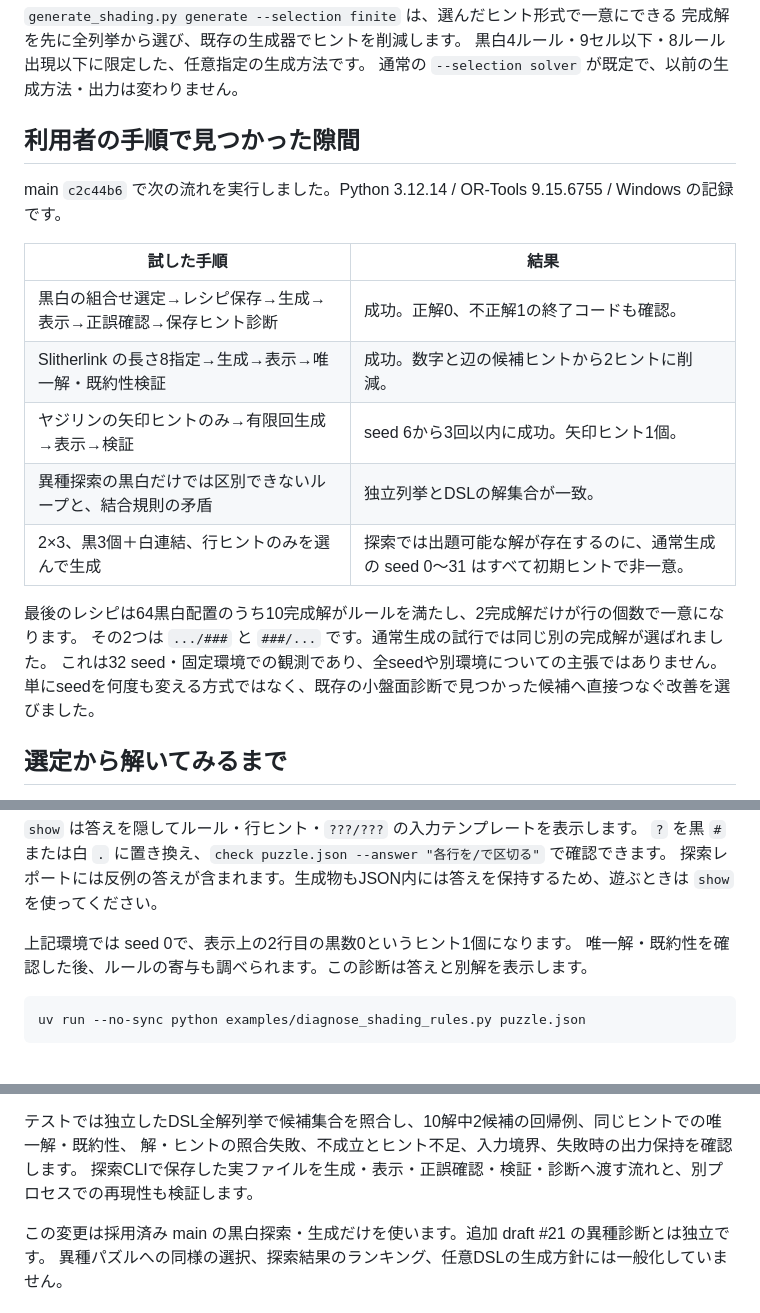
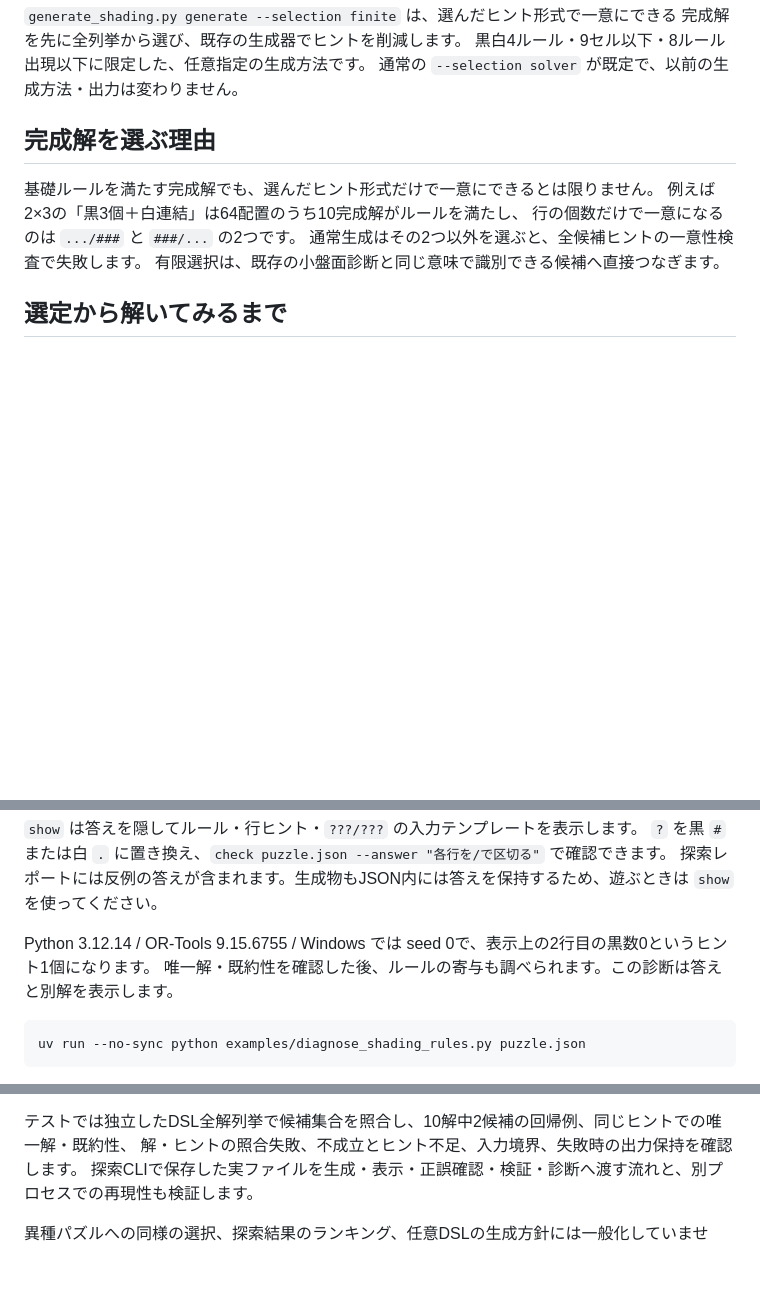
Before and after one commit to airtoxin/puzzle-box, a Markdown page: docs/finite-shading-generation.md, 3 parts joined by grey strips. Rendered like a GitHub page; blank space fills up the shorter version.

Commit message:
Keep finite generation docs durable and move audit results to PR

````diff
--- a/docs/finite-shading-generation.md
+++ b/docs/finite-shading-generation.md
@@ -5,22 +5,13 @@
 黒白4ルール・9セル以下・8ルール出現以下に限定した、任意指定の生成方法です。
 通常の `--selection solver` が既定で、以前の生成方法・出力は変わりません。
 
-## 利用者の手順で見つかった隙間
+## 完成解を選ぶ理由
 
-main `c2c44b6` で次の流れを実行しました。Python 3.12.14 / OR-Tools 9.15.6755 / Windows の記録です。
-
-| 試した手順 | 結果 |
-| --- | --- |
-| 黒白の組合せ選定→レシピ保存→生成→表示→正誤確認→保存ヒント診断 | 成功。正解0、不正解1の終了コードも確認。 |
-| Slitherlink の長さ8指定→生成→表示→唯一解・既約性検証 | 成功。数字と辺の候補ヒントから2ヒントに削減。 |
-| ヤジリンの矢印ヒントのみ→有限回生成→表示→検証 | seed 6から3回以内に成功。矢印ヒント1個。 |
-| 異種探索の黒白だけでは区別できないループと、結合規則の矛盾 | 独立列挙とDSLの解集合が一致。 |
-| 2×3、黒3個＋白連結、行ヒントのみを選んで生成 | 探索では出題可能な解が存在するのに、通常生成の seed 0〜31 はすべて初期ヒントで非一意。 |
-
-最後のレシピは64黒白配置のうち10完成解がルールを満たし、2完成解だけが行の個数で一意になります。
-その2つは `.../###` と `###/...` です。通常生成の試行では同じ別の完成解が選ばれました。
-これは32 seed・固定環境での観測であり、全seedや別環境についての主張ではありません。
-単にseedを何度も変える方式ではなく、既存の小盤面診断で見つかった候補へ直接つなぐ改善を選びました。
+基礎ルールを満たす完成解でも、選んだヒント形式だけで一意にできるとは限りません。
+例えば2×3の「黒3個＋白連結」は64配置のうち10完成解がルールを満たし、
+行の個数だけで一意になるのは `.../###` と `###/...` の2つです。
+通常生成はその2つ以外を選ぶと、全候補ヒントの一意性検査で失敗します。
+有限選択は、既存の小盤面診断と同じ意味で識別できる候補へ直接つなぎます。
 
 ## 選定から解いてみるまで
 
@@ -38,7 +29,7 @@ uv run --no-sync python examples/generate_shading.py verify puzzle.json
 `?` を黒 `#` または白 `.` に置き換え、`check puzzle.json --answer "各行を/で区切る"` で確認できます。
 探索レポートには反例の答えが含まれます。生成物もJSON内には答えを保持するため、遊ぶときは `show` を使ってください。
 
-上記環境では seed 0で、表示上の2行目の黒数0というヒント1個になります。
+Python 3.12.14 / OR-Tools 9.15.6755 / Windows では seed 0で、表示上の2行目の黒数0というヒント1個になります。
 唯一解・既約性を確認した後、ルールの寄与も調べられます。この診断は答えと別解を表示します。
 
 ```sh
@@ -78,5 +69,4 @@ uv run --no-sync python examples/diagnose_shading_rules.py puzzle.json
 解・ヒントの照合失敗、不成立とヒント不足、入力境界、失敗時の出力保持を確認します。
 探索CLIで保存した実ファイルを生成・表示・正誤確認・検証・診断へ渡す流れと、別プロセスでの再現性も検証します。
 
-この変更は採用済み main の黒白探索・生成だけを使います。追加 draft #21 の異種診断とは独立です。
 異種パズルへの同様の選択、探索結果のランキング、任意DSLの生成方針には一般化していません。
````
Also changed, not shown: docs/shading-recipe-files.md (+6 -5 lines).
